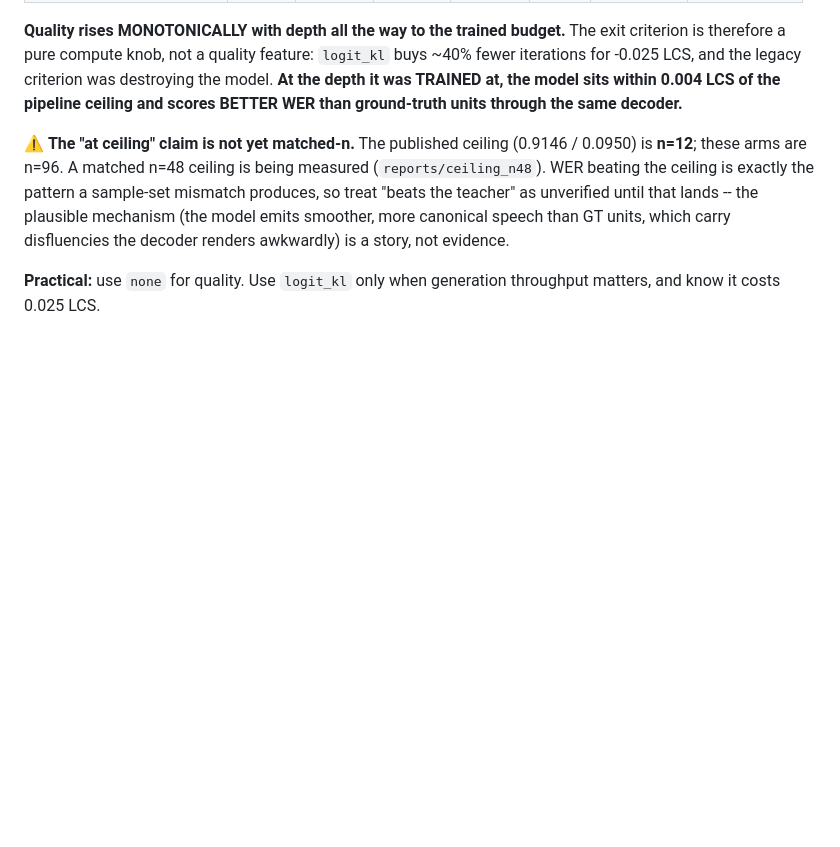
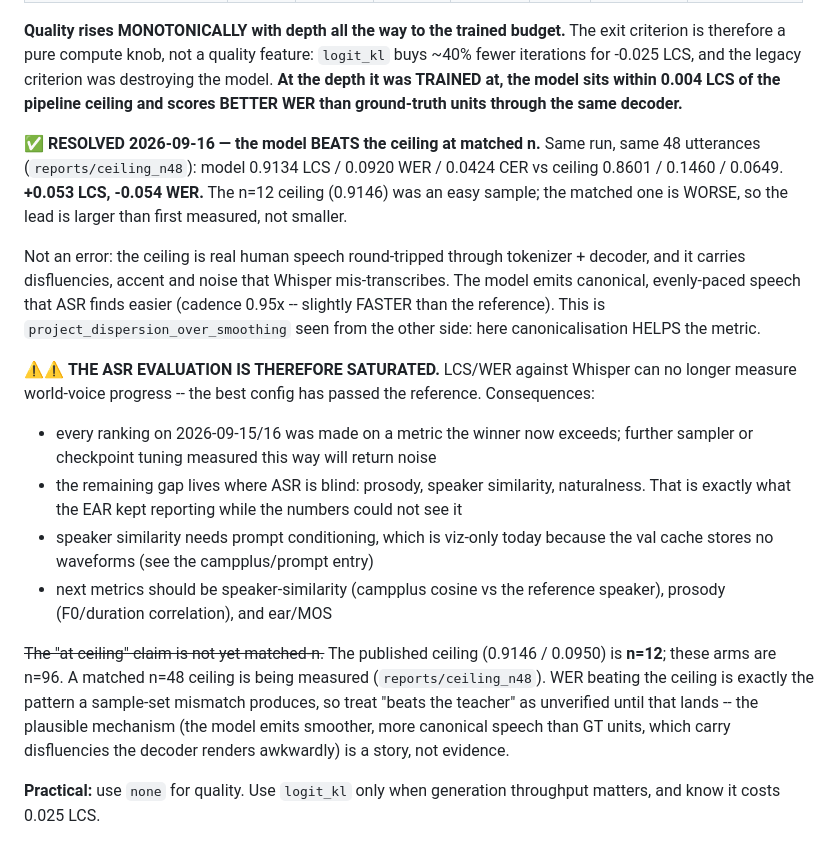
Before and after one commit to Mekadrom/megatransformer, a Markdown page: docs/findings/world-voice.md, the part around the change. Rendered like a GitHub page; blank space fills up the shorter version.

Commit message:
findings: the model BEATS the ASR ceiling at matched n -- the metric is saturated
Matched n=48: model 0.9134 LCS / 0.0920 WER vs ceiling 0.8601 / 0.1460. The
earlier n=12 ceiling was an easy sample, so the lead is larger than first
measured, not smaller.

The ceiling is human speech round-tripped through the decoder, carrying
disfluencies and noise that Whisper mis-transcribes, while the model emits
canonical evenly-paced speech ASR finds easier. So LCS/WER can no longer measure
progress here -- the remaining gap is prosody, speaker similarity and
naturalness, which is what the ear has been reporting all along.

```diff
--- a/docs/findings/world-voice.md
+++ b/docs/findings/world-voice.md
@@ -2465,7 +2465,29 @@ iterations for -0.025 LCS, and the legacy criterion was destroying the model. **
 it was TRAINED at, the model sits within 0.004 LCS of the pipeline ceiling and scores BETTER
 WER than ground-truth units through the same decoder.**
 
-⚠️ **The "at ceiling" claim is not yet matched-n.** The published ceiling (0.9146 / 0.0950) is
+✅ **RESOLVED 2026-09-16 — the model BEATS the ceiling at matched n.** Same run, same 48
+utterances (`reports/ceiling_n48`): model 0.9134 LCS / 0.0920 WER / 0.0424 CER vs ceiling
+0.8601 / 0.1460 / 0.0649. **+0.053 LCS, -0.054 WER.** The n=12 ceiling (0.9146) was an easy
+sample; the matched one is WORSE, so the lead is larger than first measured, not smaller.
+
+Not an error: the ceiling is real human speech round-tripped through tokenizer + decoder, and
+it carries disfluencies, accent and noise that Whisper mis-transcribes. The model emits
+canonical, evenly-paced speech that ASR finds easier (cadence 0.95x -- slightly FASTER than
+the reference). This is `project_dispersion_over_smoothing` seen from the other side: here
+canonicalisation HELPS the metric.
+
+⚠️⚠️ **THE ASR EVALUATION IS THEREFORE SATURATED.** LCS/WER against Whisper can no longer
+measure world-voice progress -- the best config has passed the reference. Consequences:
+- every ranking on 2026-09-15/16 was made on a metric the winner now exceeds; further sampler
+  or checkpoint tuning measured this way will return noise
+- the remaining gap lives where ASR is blind: prosody, speaker similarity, naturalness. That
+  is exactly what the EAR kept reporting while the numbers could not see it
+- speaker similarity needs prompt conditioning, which is viz-only today because the val cache
+  stores no waveforms (see the campplus/prompt entry)
+- next metrics should be speaker-similarity (campplus cosine vs the reference speaker),
+  prosody (F0/duration correlation), and ear/MOS
+
+~~The "at ceiling" claim is not yet matched-n.~~ The published ceiling (0.9146 / 0.0950) is
 **n=12**; these arms are n=96. A matched n=48 ceiling is being measured
 (`reports/ceiling_n48`). WER beating the ceiling is exactly the pattern a sample-set mismatch
 produces, so treat "beats the teacher" as unverified until that lands -- the plausible
```
